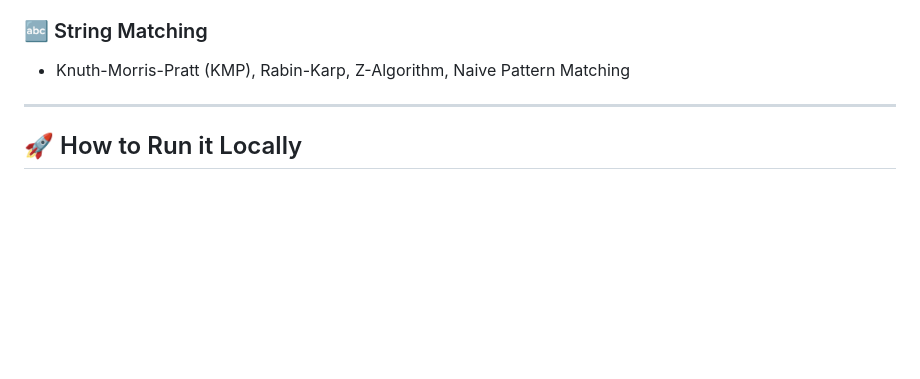
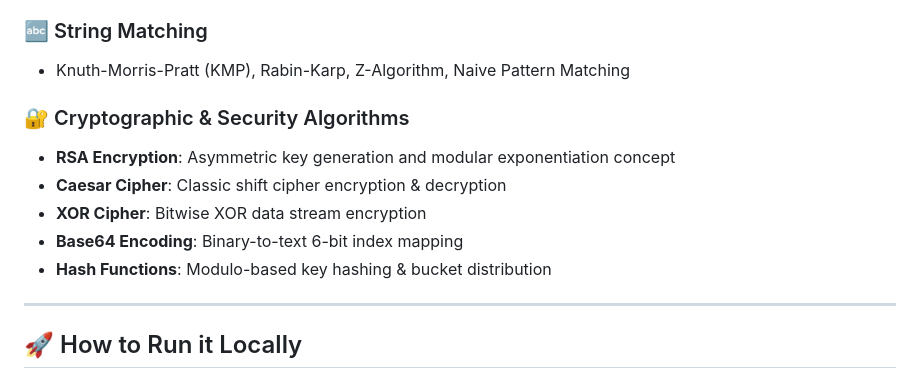
Before and after one commit to Ritika-jk/AlgoVisualizer, a Markdown page: README.md, the part around the change. Drawn GitHub-style; blank space fills up the shorter version.

Commit message:
Include Cryptographic Algorithms in README

```diff
--- a/README.md
+++ b/README.md
@@ -41,6 +41,13 @@ Learning algorithms from text descriptions or static diagrams can often feel dry
 
 ### 🔤 String Matching
 - Knuth-Morris-Pratt (KMP), Rabin-Karp, Z-Algorithm, Naive Pattern Matching
+
+### 🔐 Cryptographic & Security Algorithms
+- **RSA Encryption**: Asymmetric key generation and modular exponentiation concept
+- **Caesar Cipher**: Classic shift cipher encryption & decryption
+- **XOR Cipher**: Bitwise XOR data stream encryption
+- **Base64 Encoding**: Binary-to-text 6-bit index mapping
+- **Hash Functions**: Modulo-based key hashing & bucket distribution
 
 ---
 
```
